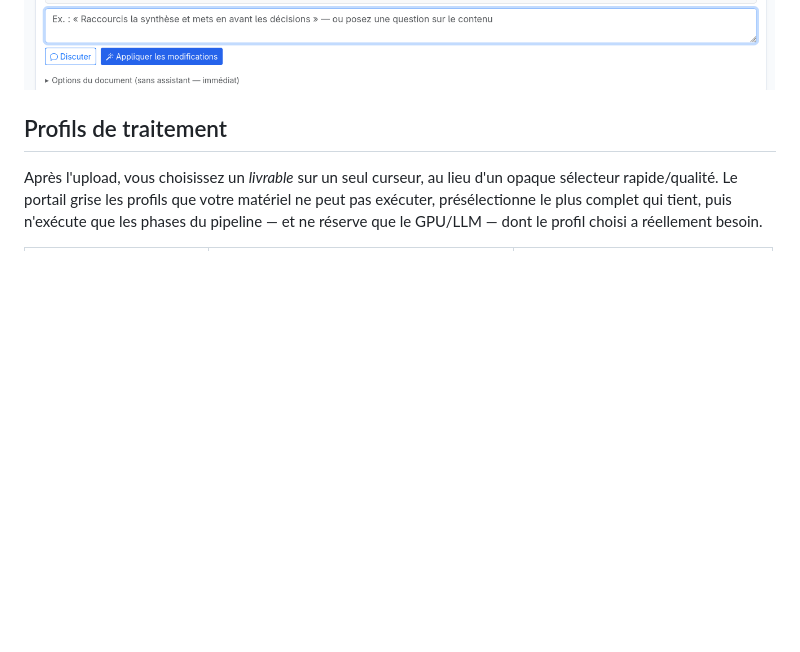
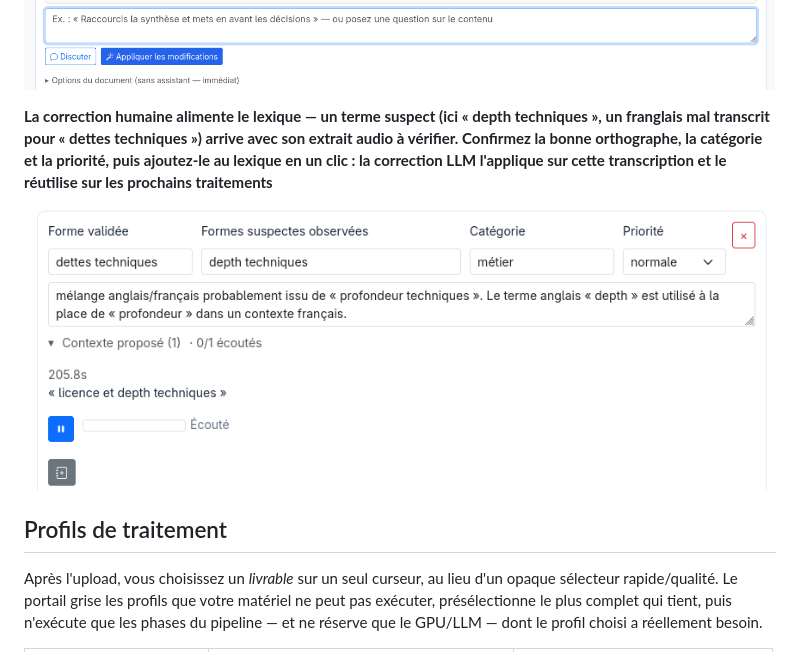
Before and after one commit to Martossien/transcria, a Markdown page: README.fr.md, the part around the change. Drawn GitHub-style; pictures changed too: docs/screenshots/13-correct_lexique.png (added); blank space fills up the shorter version.

```diff
--- a/README.fr.md
+++ b/README.fr.md
@@ -109,6 +109,10 @@ fait plus qu'il ne fait.
 **Discuter avec vos livrables — posez une question sur la transcription, la synthèse ou les points qualité et obtenez une réponse rapide en lecture seule ; puis, quand une reformulation vous convient, appliquez-la en un clic. Une seule correction se propage de façon cohérente sur le SRT, la synthèse et le compte-rendu Word, chaque application est sauvegardée comme version restaurable et les exports sont régénérés au téléchargement**
 
 ![Discuter avec les livrables](docs/screenshots/12-speak_with_doc.png)
+
+**La correction humaine alimente le lexique — un terme suspect (ici « depth techniques », un franglais mal transcrit pour « dettes techniques ») arrive avec son extrait audio à vérifier. Confirmez la bonne orthographe, la catégorie et la priorité, puis ajoutez-le au lexique en un clic : la correction LLM l'applique sur cette transcription et le réutilise sur les prochains traitements**
+
+![Corriger un terme et l'ajouter au lexique](docs/screenshots/13-correct_lexique.png)
 
 ## Profils de traitement
 
```
Also changed, not shown: README.md (+4 -0 lines).
